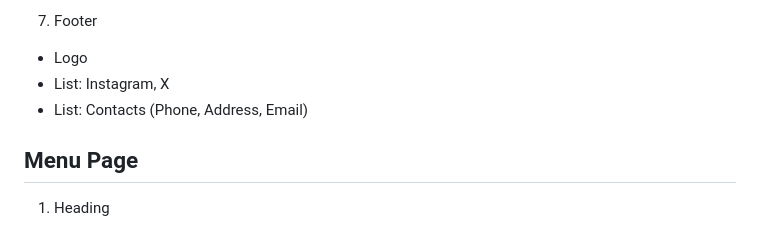
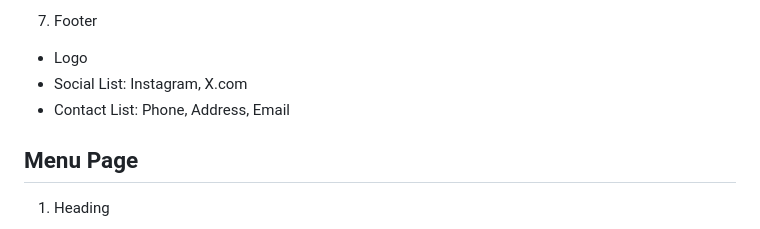
Before and after one commit to nic-dgl103-f24-cvs1/project-carsynhartling, a Markdown page: README.md, the part around one of its changes. GitHub-like rendering.

```diff
--- a/README.md
+++ b/README.md
@@ -78,8 +77,8 @@ For my guy, Big Brisket, I want to fuse this beefy aesthetic with a rugged, worn
 7. Footer
 
 - Logo
-- List: Instagram, X
-- List: Contacts (Phone, Address, Email)
+- Social List: Instagram, X.com
+- Contact List: Phone, Address, Email
 
 ## Menu Page
 
```
Also changed, not shown: other parts of README.md (+19 -19 lines).
